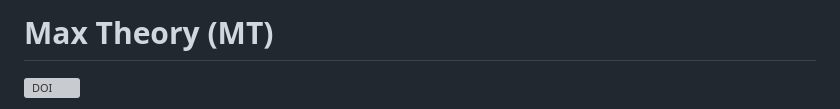
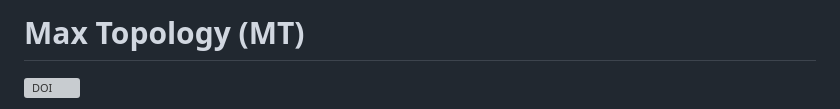
Before and after one commit to m-cesaroni/hyperuniform-lattice-model, a Markdown page: README.md, the part around the change. Drawn GitHub-style; grey boxes are pictures that could not be loaded.

Commit message:
Rename project from Max Theory to Max Topology
Updated the project name from 'Max Theory' to 'Max Topology' in the README.

```diff
--- a/README.md
+++ b/README.md
@@ -1,4 +1,4 @@
-# Max Theory (MT)
+# Max Topology (MT)
 
 [![DOI](https://zenodo.org/badge/DOI/10.5281/zenodo.23189702.svg)](https://doi.org/10.5281/zenodo.23189702)
 
```
